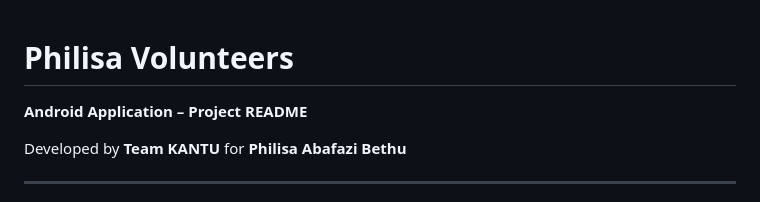
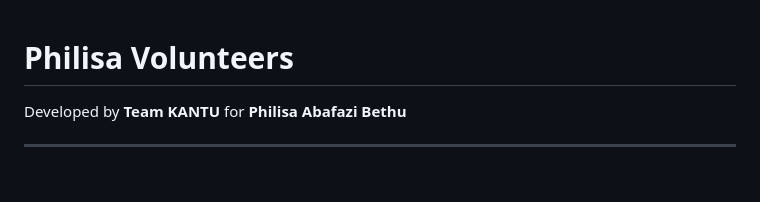
Before and after one commit to Kwethukubonga/PAB_Volunteers, a Markdown page: README.md, the part around the change. Rendered like a GitHub page; blank space fills up the shorter version.

```diff
--- a/README.md
+++ b/README.md
@@ -1,6 +1,4 @@
 # Philisa Volunteers
-
-**Android Application – Project README**
 
 Developed by **Team KANTU** for **Philisa Abafazi Bethu**
 
```
